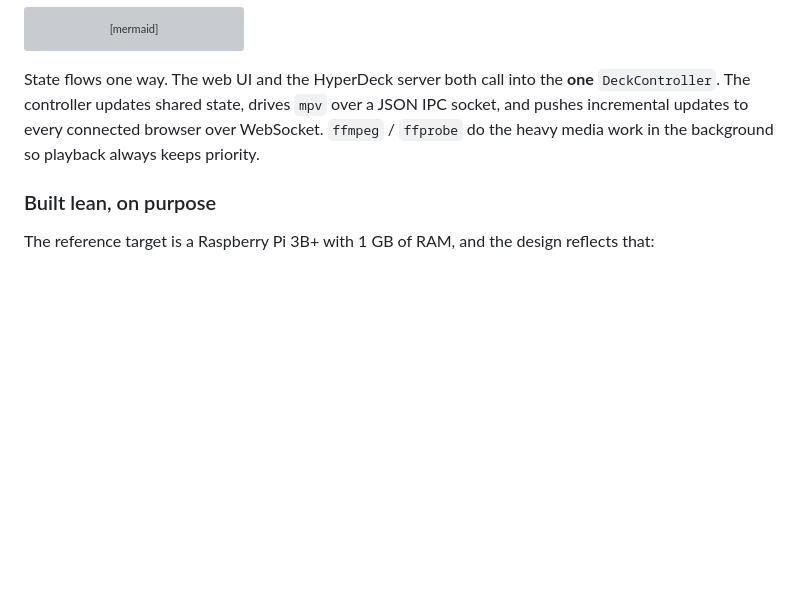
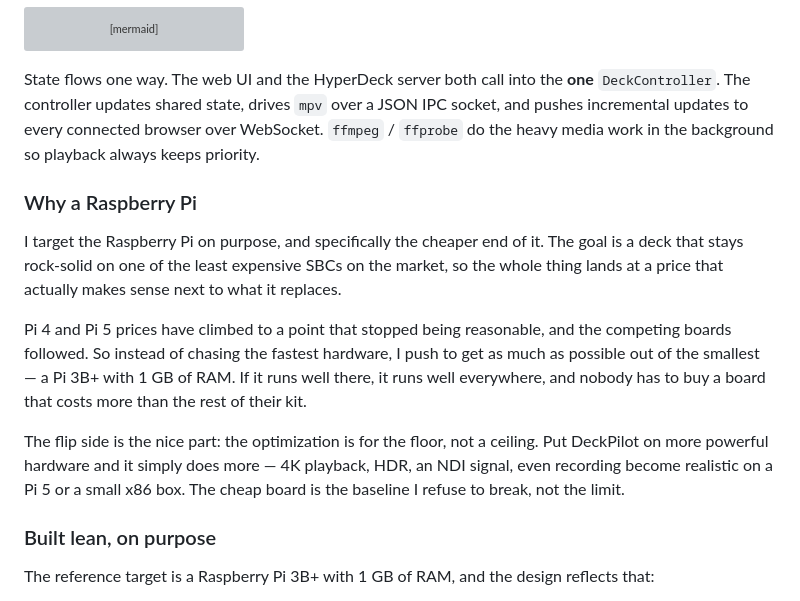
Before and after one commit to JulesMellot/deckpilot, a Markdown page: README.md, the part around the change. GitHub-like rendering; blank space fills up the shorter version; grey boxes are pictures that could not be loaded.

Commit message:
📝 docs(readme): explain why DeckPilot targets the low-end Raspberry Pi
Co-Authored-By: Claude Opus 4.8 <noreply@anthropic.com>

```diff
--- a/README.md
+++ b/README.md
@@ -184,6 +184,14 @@ flowchart TD
 
 State flows one way. The web UI and the HyperDeck server both call into the **one** `DeckController`. The controller updates shared state, drives `mpv` over a JSON IPC socket, and pushes incremental updates to every connected browser over WebSocket. `ffmpeg` / `ffprobe` do the heavy media work in the background so playback always keeps priority.
 
+### Why a Raspberry Pi
+
+I target the Raspberry Pi on purpose, and specifically the cheaper end of it. The goal is a deck that stays rock-solid on one of the least expensive SBCs on the market, so the whole thing lands at a price that actually makes sense next to what it replaces.
+
+Pi 4 and Pi 5 prices have climbed to a point that stopped being reasonable, and the competing boards followed. So instead of chasing the fastest hardware, I push to get as much as possible out of the smallest — a Pi 3B+ with 1 GB of RAM. If it runs well there, it runs well everywhere, and nobody has to buy a board that costs more than the rest of their kit.
+
+The flip side is the nice part: the optimization is for the floor, not a ceiling. Put DeckPilot on more powerful hardware and it simply does more — 4K playback, HDR, an NDI signal, even recording become realistic on a Pi 5 or a small x86 box. The cheap board is the baseline I refuse to break, not the limit.
+
 ### Built lean, on purpose
 
 The reference target is a Raspberry Pi 3B+ with 1 GB of RAM, and the design reflects that:
```
